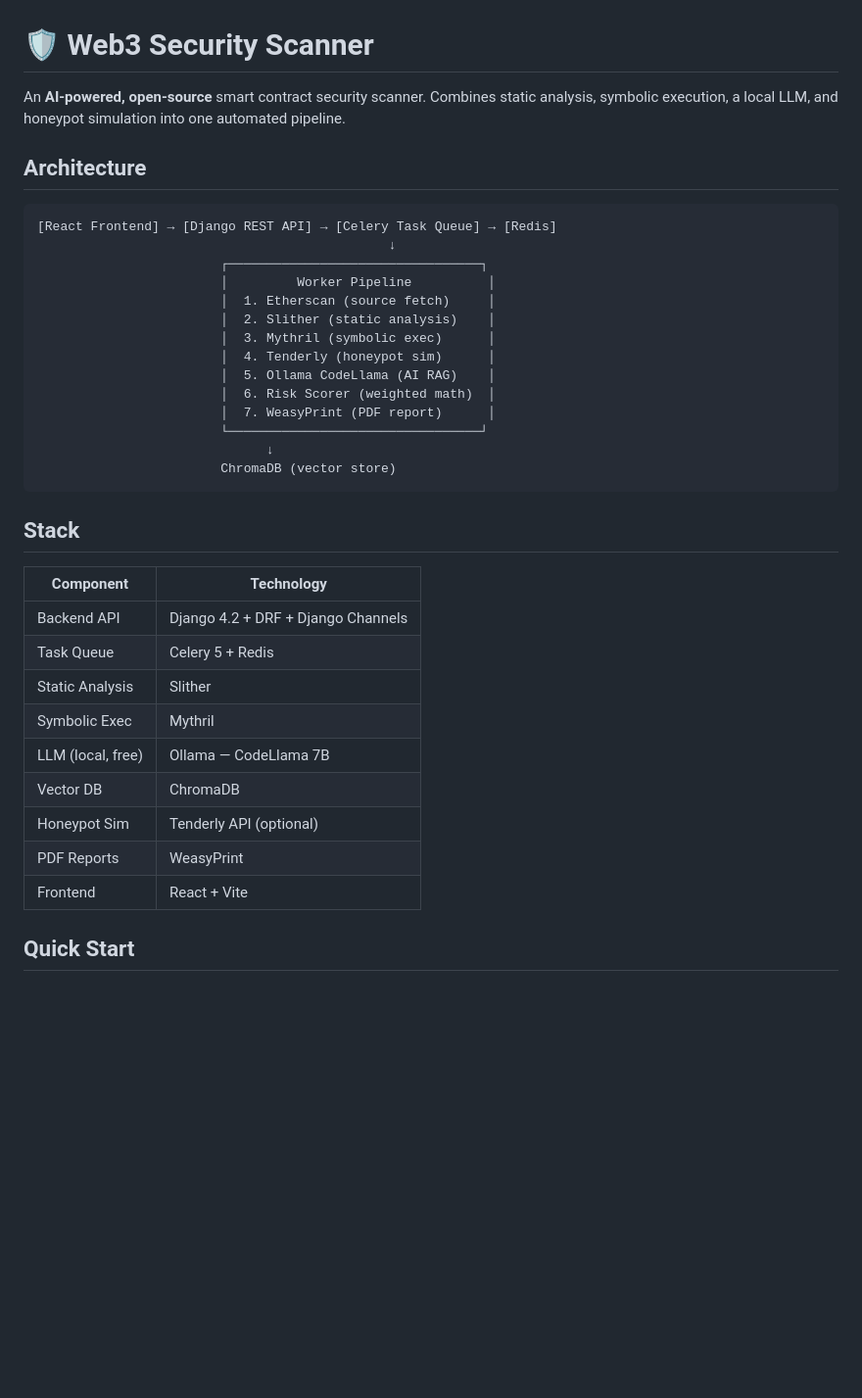
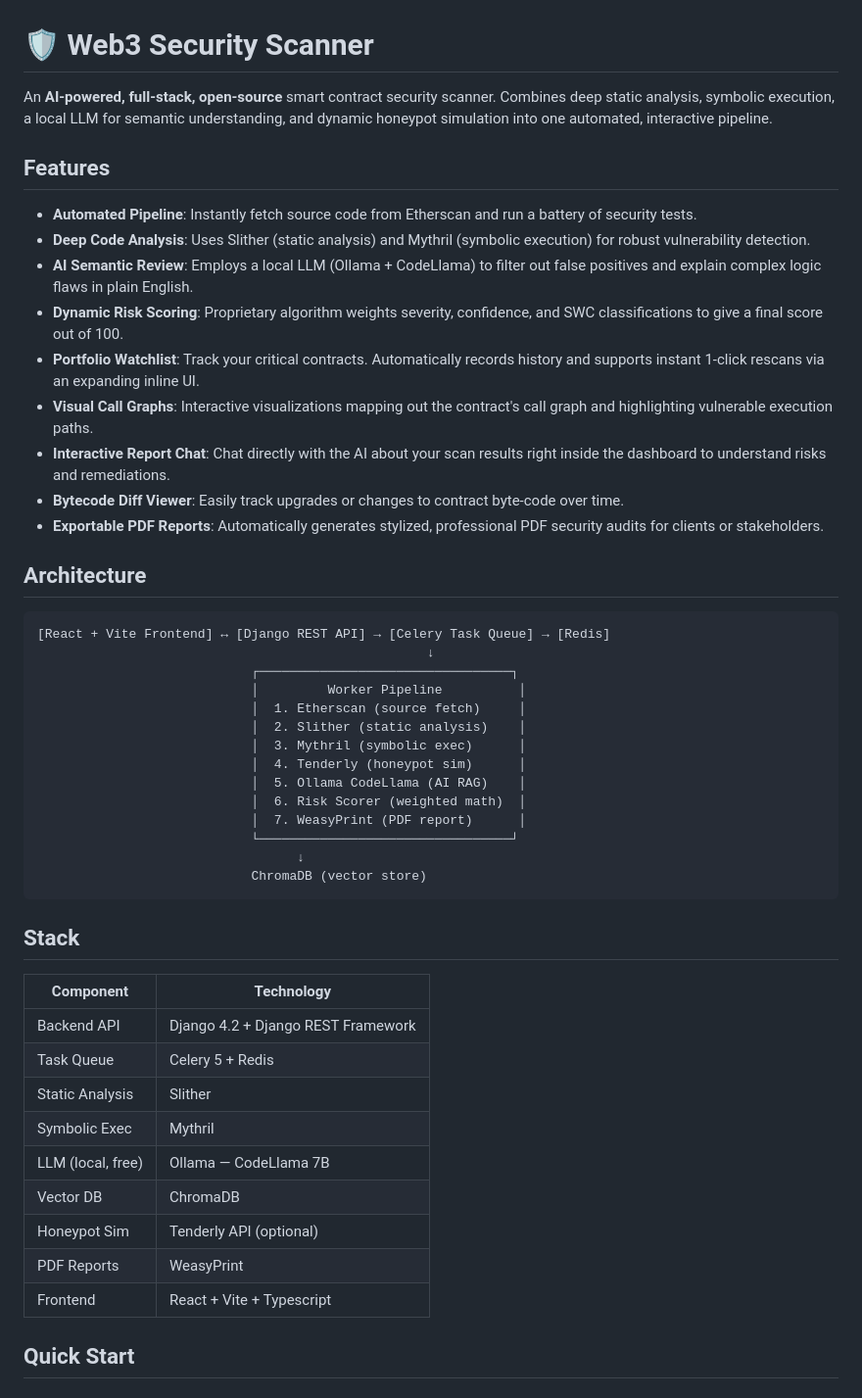
Before and after one commit to bettercallok/web3Scanner, a Markdown page: README.md, the part around one of its changes. Shown at 98% size. GitHub-like rendering; blank space fills up the shorter version.

````diff
--- a/README.md
+++ b/README.md
@@ -1,31 +1,43 @@
 # 🛡️ Web3 Security Scanner
 
-An **AI-powered, open-source** smart contract security scanner. Combines static analysis, symbolic execution, a local LLM, and honeypot simulation into one automated pipeline.
+An **AI-powered, full-stack, open-source** smart contract security scanner. Combines deep static analysis, symbolic execution, a local LLM for semantic understanding, and dynamic honeypot simulation into one automated, interactive pipeline.
+
+## Features
+
+- **Automated Pipeline**: Instantly fetch source code from Etherscan and run a battery of security tests.
+- **Deep Code Analysis**: Uses Slither (static analysis) and Mythril (symbolic execution) for robust vulnerability detection.
+- **AI Semantic Review**: Employs a local LLM (Ollama + CodeLlama) to filter out false positives and explain complex logic flaws in plain English.
+- **Dynamic Risk Scoring**: Proprietary algorithm weights severity, confidence, and SWC classifications to give a final score out of 100.
+- **Portfolio Watchlist**: Track your critical contracts. Automatically records history and supports instant 1-click rescans via an expanding inline UI.
+- **Visual Call Graphs**: Interactive visualizations mapping out the contract's call graph and highlighting vulnerable execution paths.
+- **Interactive Report Chat**: Chat directly with the AI about your scan results right inside the dashboard to understand risks and remediations.
+- **Bytecode Diff Viewer**: Easily track upgrades or changes to contract byte-code over time.
+- **Exportable PDF Reports**: Automatically generates stylized, professional PDF security audits for clients or stakeholders.
 
 ## Architecture
 
-```
-[React Frontend] → [Django REST API] → [Celery Task Queue] → [Redis]
-                                              ↓
-                        ┌─────────────────────────────────┐
-                        │         Worker Pipeline          │
-                        │  1. Etherscan (source fetch)     │
-                        │  2. Slither (static analysis)    │
-                        │  3. Mythril (symbolic exec)      │
-                        │  4. Tenderly (honeypot sim)      │
-                        │  5. Ollama CodeLlama (AI RAG)    │
-                        │  6. Risk Scorer (weighted math)  │
-                        │  7. WeasyPrint (PDF report)      │
-                        └─────────────────────────────────┘
-                              ↓
-                        ChromaDB (vector store)
+```text
+[React + Vite Frontend] ↔ [Django REST API] → [Celery Task Queue] → [Redis]
+                                                   ↓
+                            ┌─────────────────────────────────┐
+                            │         Worker Pipeline          │
+                            │  1. Etherscan (source fetch)     │
+                            │  2. Slither (static analysis)    │
+                            │  3. Mythril (symbolic exec)      │
+                            │  4. Tenderly (honeypot sim)      │
+                            │  5. Ollama CodeLlama (AI RAG)    │
+                            │  6. Risk Scorer (weighted math)  │
+                            │  7. WeasyPrint (PDF report)      │
+                            └─────────────────────────────────┘
+                                  ↓
+                            ChromaDB (vector store)
 ```
 
 ## Stack
 
 | Component | Technology |
 |---|---|
-| Backend API | Django 4.2 + DRF + Django Channels |
+| Backend API | Django 4.2 + Django REST Framework |
 | Task Queue | Celery 5 + Redis |
 | Static Analysis | Slither |
 | Symbolic Exec | Mythril |
@@ -33,7 +45,7 @@ An **AI-powered, open-source** smart contract security scanner. Combines static
 | Vector DB | ChromaDB |
 | Honeypot Sim | Tenderly API (optional) |
 | PDF Reports | WeasyPrint |
-| Frontend | React + Vite |
+| Frontend | React + Vite + Typescript |
 
 ## Quick Start
 
````
Also changed, not shown: other parts of README.md (+12 -18 lines).
